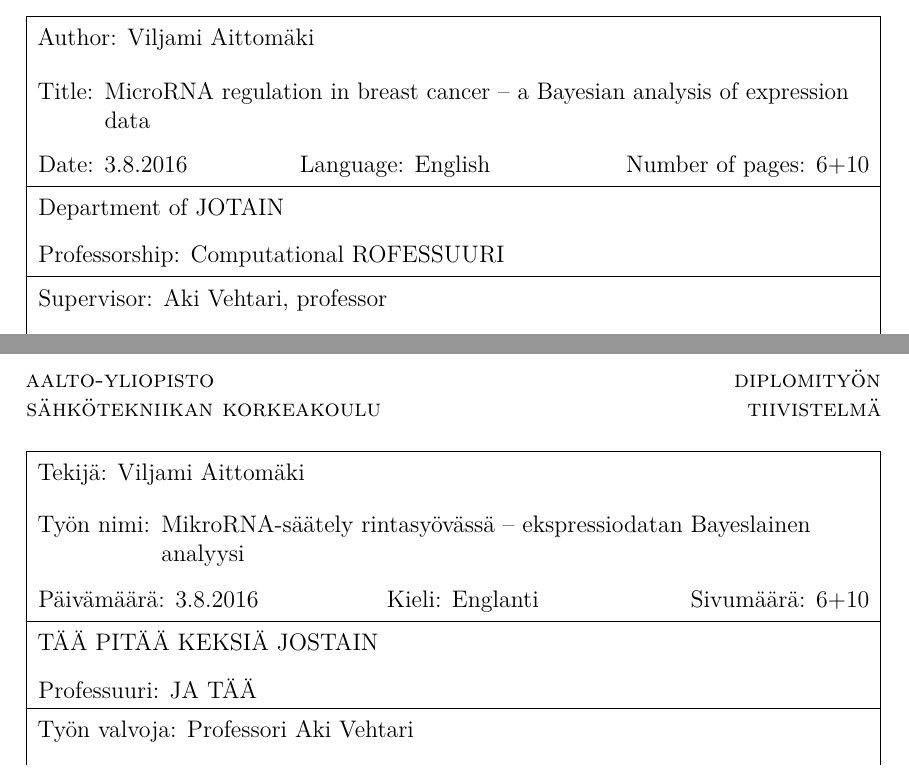
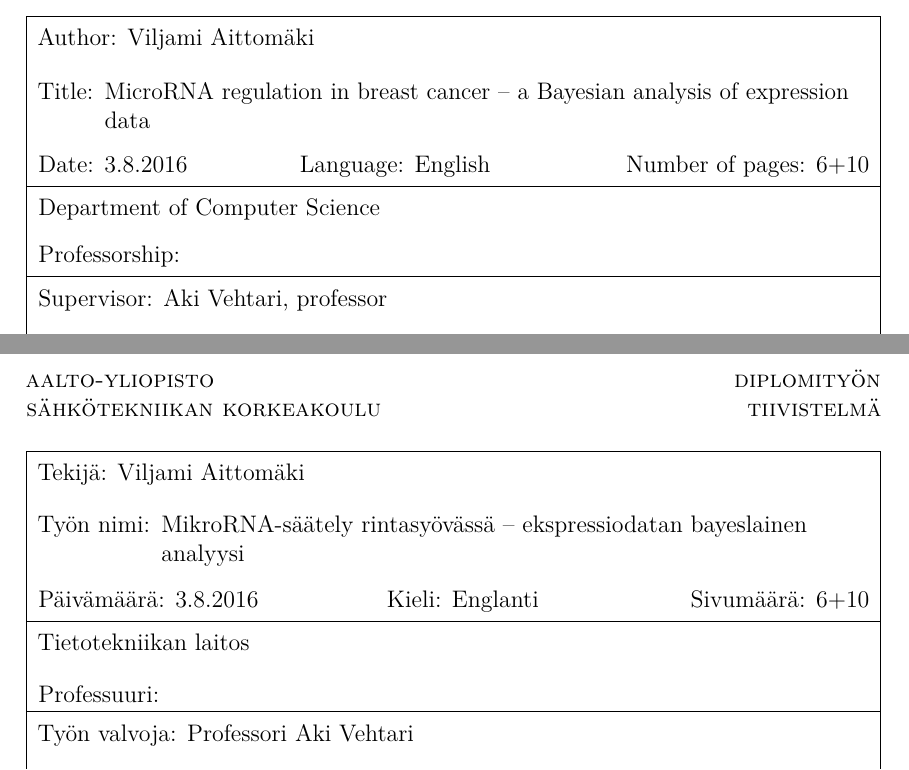
Before and after one commit to aittomaki/dippa-teksti, a LaTeX thesis (dippa.tex): two parts of pages 2 and 3 of 15, joined at a grey line, cut so that both start at the same text. Compiled offline with pdfLaTeX.

Commit message:
Comment professorship, modify caption setup
Professorship is old thingy, not needed nowadays.
It still shows on the template though. Maybe
take a look at removing it?
Also added the correct department.

Caption setup slightly different to differentiate
captions for actual text better.

```diff
--- a/dippa.tex
+++ b/dippa.tex
@@ -47,8 +47,9 @@
 \usepackage[numbers,square]{natbib}
 \usepackage[parfill]{parskip}
 \usepackage{longtable}
-\usepackage[font={small,it},labelfont=bf]{caption}
+\usepackage[font={small,it},labelfont={bf,sf}]{caption}
 \usepackage{subcaption}
+\captionsetup[sub]{font={scriptsize},labelfont={sf}}
 \usepackage{pdflscape}
 \setlength\LTcapwidth{\textwidth}
 \setlength{\LTleft}{-20cm plus -1fill}
@@ -72,8 +73,8 @@
 %% ONLY FOR M.Sc. AND LICENTIATE THESIS: Specify your department,
 %% professorship and professorship code.
 %%
-\department{Department of JOTAIN}
-\professorship{Computational ROFESSUURI}
+\department{Department of Computer Science}
+%\professorship{Computational ROFESSUURI}
 %%
 
 %% Valitse yksi näistä kolmesta
@@ -179,12 +180,12 @@
 \newpage
 
 %% Abstract in Finnish.  Delete if you don't need it.
-\thesistitle{MikroRNA-säätely rintasyövässä -- ekspressiodatan Bayeslainen analyysi}
+\thesistitle{MikroRNA-säätely rintasyövässä -- ekspressiodatan bayeslainen analyysi}
 \supervisor{Professori Aki Vehtari}
 \advisor{Dosentti Rainer Lehtonen}
 \degreeprogram{Electronics and electrical engineering}
-\department{TÄÄ PITÄÄ KEKSIÄ JOSTAIN}
-\professorship{JA TÄÄ}
+\department{Tietotekniikan laitos}
+%\professorship{JA TÄÄ}
 %% Avainsanat
 \keywords{Bayeslainen analyysi, geeniekspressio, mikroRNA, mikrosiru, rintasy\"op\"a}
 %% Tiivistelman tekstiosa
```
